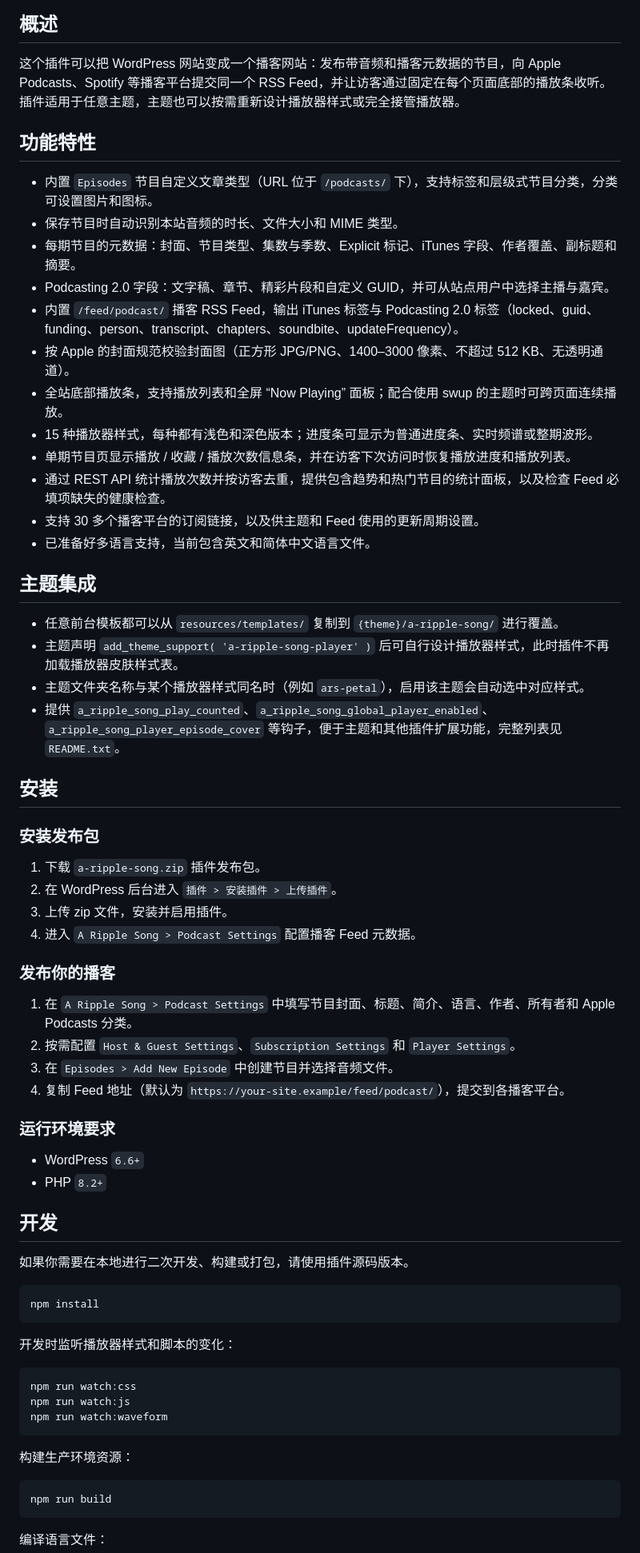
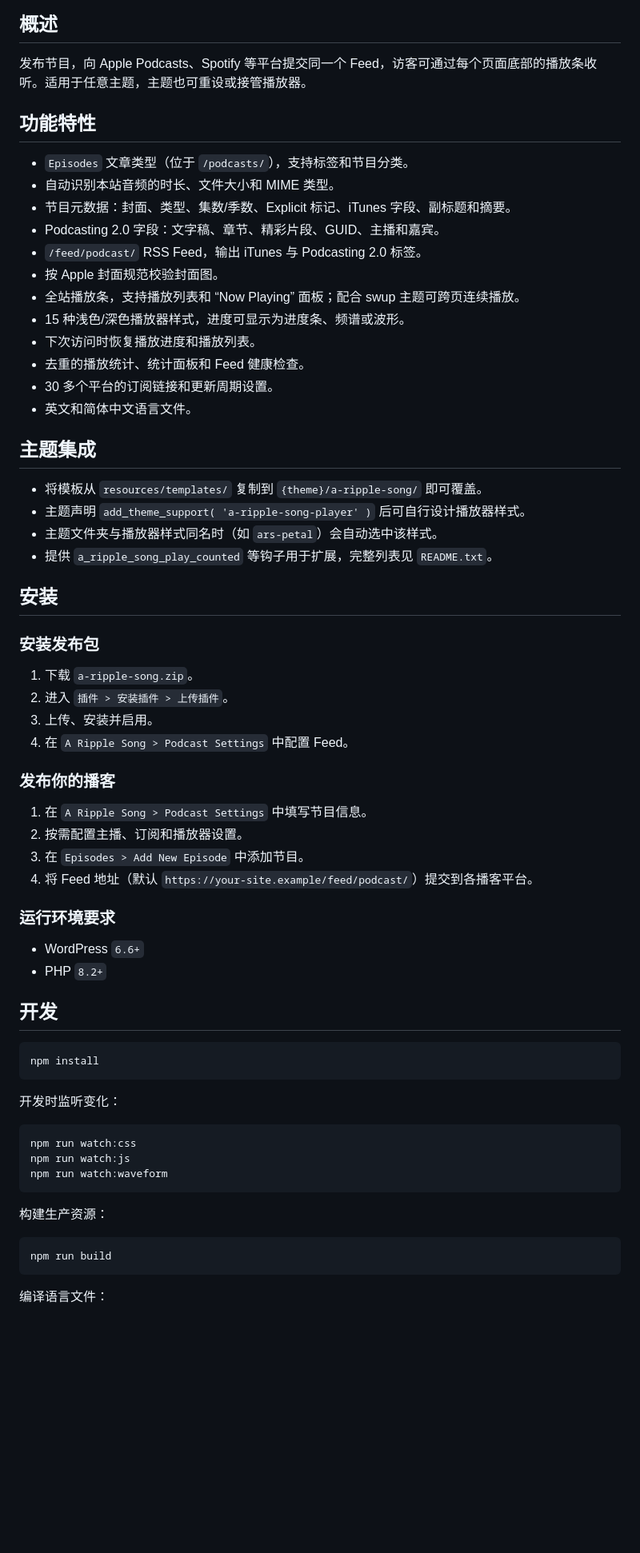
Before and after one commit to jiejia/a-ripple-song, a Markdown page: README.zh.md, the part around one of its changes. Shown at 80% size. GitHub-like rendering; blank space fills up the shorter version.

Commit message:
Simplify README content in English and Chinese
Co-Authored-By: Claude Opus 5.5 <noreply@anthropic.com>

````diff
--- a/README.zh.md
+++ b/README.zh.md
@@ -9,45 +9,45 @@ A Ripple Song 是一个 WordPress 播客插件，提供播客节目发布、兼
 
 ## 概述
 
-这个插件可以把 WordPress 网站变成一个播客网站：发布带音频和播客元数据的节目，向 Apple Podcasts、Spotify 等播客平台提交同一个 RSS Feed，并让访客通过固定在每个页面底部的播放条收听。插件适用于任意主题，主题也可以按需重新设计播放器样式或完全接管播放器。
+发布节目，向 Apple Podcasts、Spotify 等平台提交同一个 Feed，访客可通过每个页面底部的播放条收听。适用于任意主题，主题也可重设或接管播放器。
 
 ## 功能特性
 
-- 内置 `Episodes` 节目自定义文章类型（URL 位于 `/podcasts/` 下），支持标签和层级式节目分类，分类可设置图片和图标。
-- 保存节目时自动识别本站音频的时长、文件大小和 MIME 类型。
-- 每期节目的元数据：封面、节目类型、集数与季数、Explicit 标记、iTunes 字段、作者覆盖、副标题和摘要。
-- Podcasting 2.0 字段：文字稿、章节、精彩片段和自定义 GUID，并可从站点用户中选择主播与嘉宾。
-- 内置 `/feed/podcast/` 播客 RSS Feed，输出 iTunes 标签与 Podcasting 2.0 标签（locked、guid、funding、person、transcript、chapters、soundbite、updateFrequency）。
-- 按 Apple 的封面规范校验封面图（正方形 JPG/PNG、1400–3000 像素、不超过 512 KB、无透明通道）。
-- 全站底部播放条，支持播放列表和全屏 “Now Playing” 面板；配合使用 swup 的主题时可跨页面连续播放。
-- 15 种播放器样式，每种都有浅色和深色版本；进度条可显示为普通进度条、实时频谱或整期波形。
-- 单期节目页显示播放 / 收藏 / 播放次数信息条，并在访客下次访问时恢复播放进度和播放列表。
-- 通过 REST API 统计播放次数并按访客去重，提供包含趋势和热门节目的统计面板，以及检查 Feed 必填项缺失的健康检查。
-- 支持 30 多个播客平台的订阅链接，以及供主题和 Feed 使用的更新周期设置。
-- 已准备好多语言支持，当前包含英文和简体中文语言文件。
+- `Episodes` 文章类型（位于 `/podcasts/`），支持标签和节目分类。
+- 自动识别本站音频的时长、文件大小和 MIME 类型。
+- 节目元数据：封面、类型、集数/季数、Explicit 标记、iTunes 字段、副标题和摘要。
+- Podcasting 2.0 字段：文字稿、章节、精彩片段、GUID、主播和嘉宾。
+- `/feed/podcast/` RSS Feed，输出 iTunes 与 Podcasting 2.0 标签。
+- 按 Apple 封面规范校验封面图。
+- 全站播放条，支持播放列表和 “Now Playing” 面板；配合 swup 主题可跨页连续播放。
+- 15 种浅色/深色播放器样式，进度可显示为进度条、频谱或波形。
+- 下次访问时恢复播放进度和播放列表。
+- 去重的播放统计、统计面板和 Feed 健康检查。
+- 30 多个平台的订阅链接和更新周期设置。
+- 英文和简体中文语言文件。
 
 ## 主题集成
 
-- 任意前台模板都可以从 `resources/templates/` 复制到 `{theme}/a-ripple-song/` 进行覆盖。
-- 主题声明 `add_theme_support( 'a-ripple-song-player' )` 后可自行设计播放器样式，此时插件不再加载播放器皮肤样式表。
-- 主题文件夹名称与某个播放器样式同名时（例如 `ars-petal`），启用该主题会自动选中对应样式。
-- 提供 `a_ripple_song_play_counted`、`a_ripple_song_global_player_enabled`、`a_ripple_song_player_episode_cover` 等钩子，便于主题和其他插件扩展功能，完整列表见 `README.txt`。
+- 将模板从 `resources/templates/` 复制到 `{theme}/a-ripple-song/` 即可覆盖。
+- 主题声明 `add_theme_support( 'a-ripple-song-player' )` 后可自行设计播放器样式。
+- 主题文件夹与播放器样式同名时（如 `ars-petal`）会自动选中该样式。
+- 提供 `a_ripple_song_play_counted` 等钩子用于扩展，完整列表见 `README.txt`。
 
 ## 安装
 
 ### 安装发布包
 
-1. 下载 `a-ripple-song.zip` 插件发布包。
-2. 在 WordPress 后台进入 `插件 > 安装插件 > 上传插件`。
-3. 上传 zip 文件，安装并启用插件。
-4. 进入 `A Ripple Song > Podcast Settings` 配置播客 Feed 元数据。
+1. 下载 `a-ripple-song.zip`。
+2. 进入 `插件 > 安装插件 > 上传插件`。
+3. 上传、安装并启用。
+4. 在 `A Ripple Song > Podcast Settings` 中配置 Feed。
 
 ### 发布你的播客
 
-1. 在 `A Ripple Song > Podcast Settings` 中填写节目封面、标题、简介、语言、作者、所有者和 Apple Podcasts 分类。
-2. 按需配置 `Host & Guest Settings`、`Subscription Settings` 和 `Player Settings`。
-3. 在 `Episodes > Add New Episode` 中创建节目并选择音频文件。
-4. 复制 Feed 地址（默认为 `https://your-site.example/feed/podcast/`），提交到各播客平台。
+1. 在 `A Ripple Song > Podcast Settings` 中填写节目信息。
+2. 按需配置主播、订阅和播放器设置。
+3. 在 `Episodes > Add New Episode` 中添加节目。
+4. 将 Feed 地址（默认 `https://your-site.example/feed/podcast/`）提交到各播客平台。
 
 ### 运行环境要求
 
@@ -56,13 +56,11 @@ A Ripple Song 是一个 WordPress 播客插件，提供播客节目发布、兼
 
 ## 开发
 
-如果你需要在本地进行二次开发、构建或打包，请使用插件源码版本。
-
 ```bash
 npm install
 ```
 
-开发时监听播放器样式和脚本的变化：
+开发时监听变化：
 
 ```bash
 npm run watch:css
@@ -70,7 +68,7 @@ npm run watch:js
 npm run watch:waveform
 ```
 
-构建生产环境资源：
+构建生产资源：
 
 ```bash
 npm run build
````
Also changed, not shown: other parts of README.zh.md (+7 -7 lines), README.md (+36 -38 lines).
